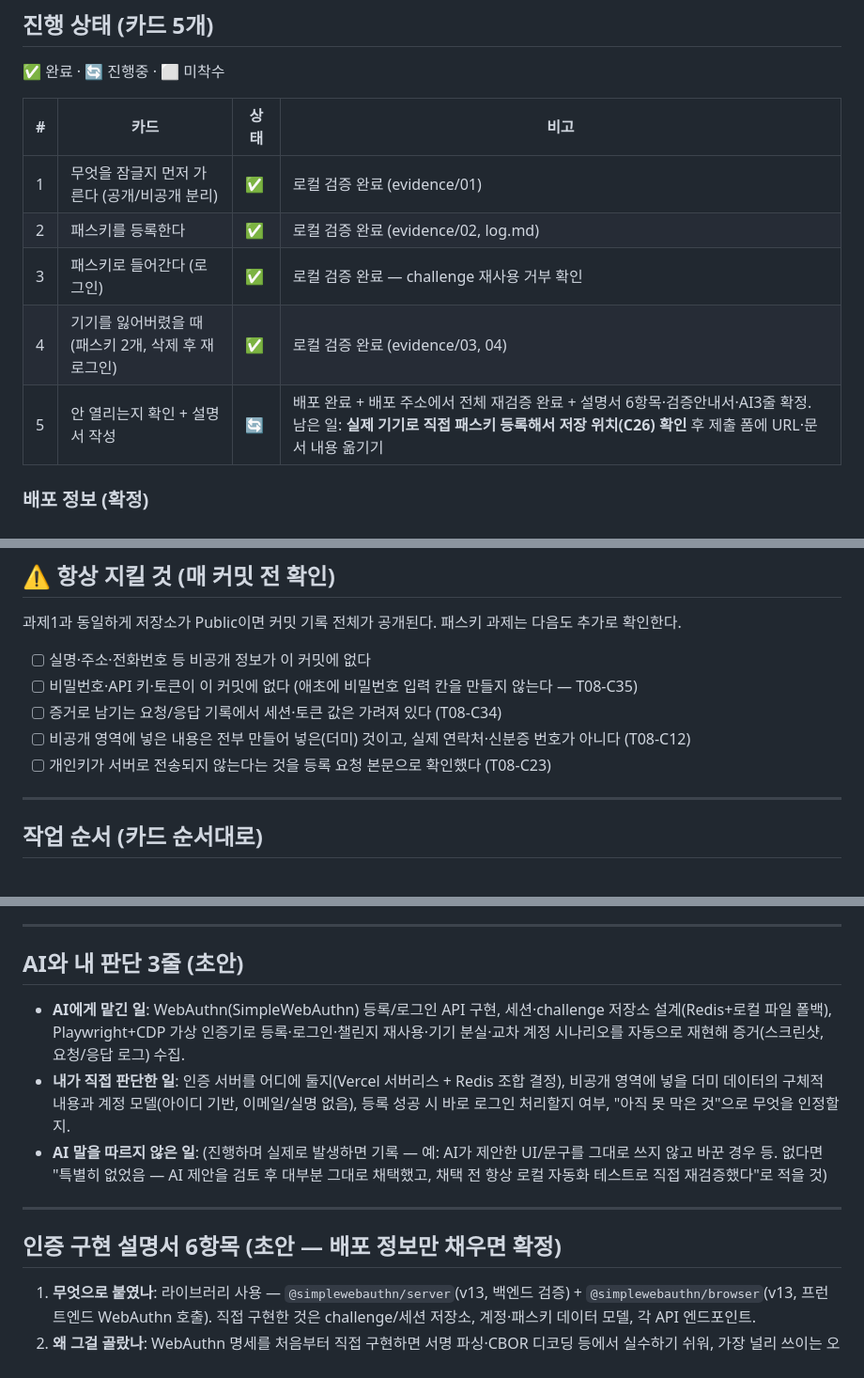
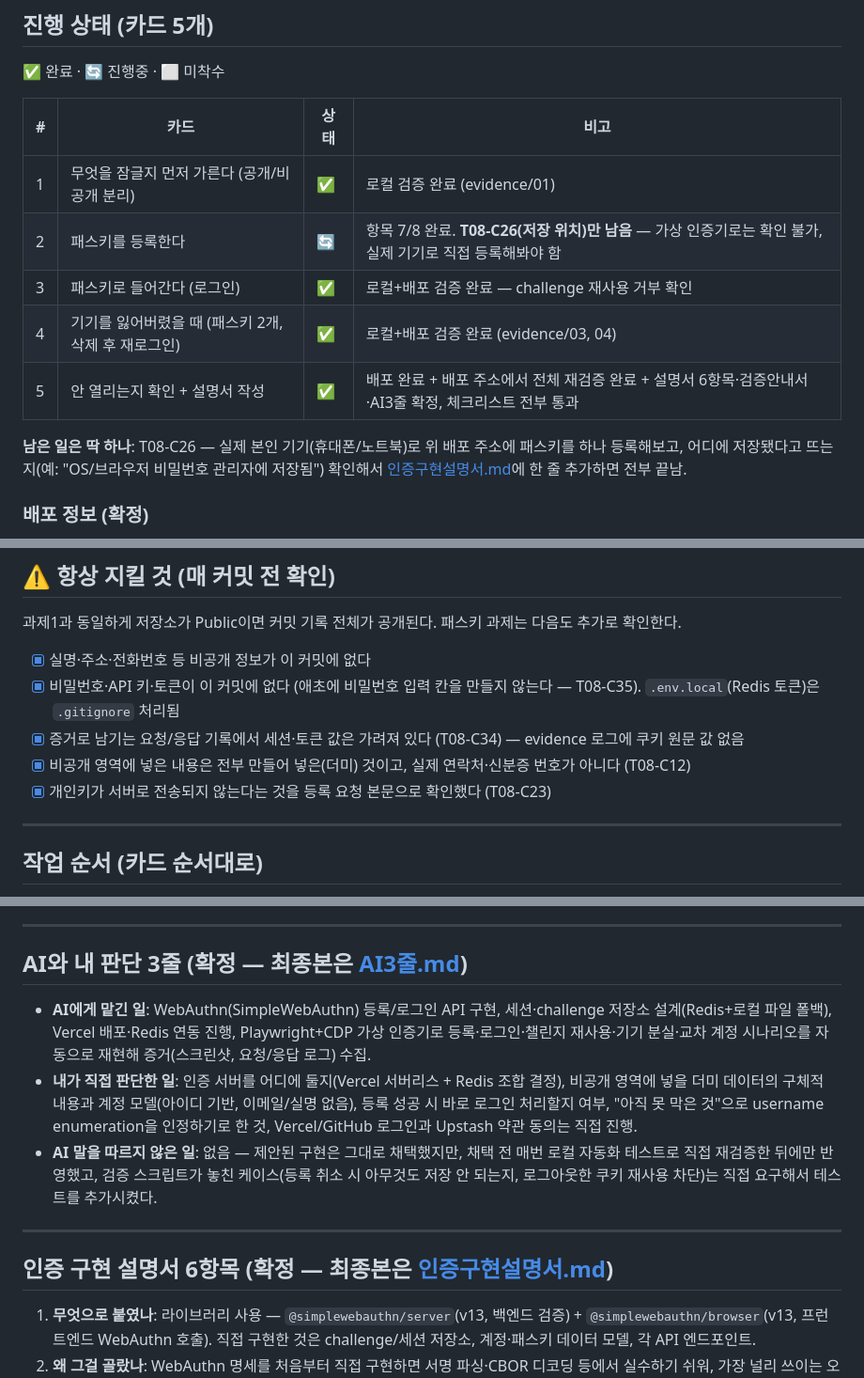
Before and after one commit to whiteclover0542/make_portfolio, a Markdown page: 과제8/progress.md, 3 parts joined by grey strips. Shown at 94% size. Drawn GitHub-style.

Commit message:
Sync 과제8/progress.md checklist with actual status
- Card 2 -> in progress (only T08-C26, real-device check, remains)
- Card 5 -> done (all its checklist items pass)
- Check off pre-commit safety checklist (verified: no PII/secrets,
  session values masked in evidence, .env.local gitignored)
- Point the draft 검증안내서/AI3줄/설명서 sections at the finalized
  standalone files instead of leaving them as open drafts

```diff
--- a/과제8/progress.md
+++ b/과제8/progress.md
@@ -8,10 +8,12 @@
 | # | 카드 | 상태 | 비고 |
 |---|------|------|------|
 | 1 | 무엇을 잠글지 먼저 가른다 (공개/비공개 분리) | ✅ | 로컬 검증 완료 (evidence/01) |
-| 2 | 패스키를 등록한다 | ✅ | 로컬 검증 완료 (evidence/02, log.md) |
-| 3 | 패스키로 들어간다 (로그인) | ✅ | 로컬 검증 완료 — challenge 재사용 거부 확인 |
-| 4 | 기기를 잃어버렸을 때 (패스키 2개, 삭제 후 재로그인) | ✅ | 로컬 검증 완료 (evidence/03, 04) |
-| 5 | 안 열리는지 확인 + 설명서 작성 | 🔄 | 배포 완료 + 배포 주소에서 전체 재검증 완료 + 설명서 6항목·검증안내서·AI3줄 확정. 남은 일: **실제 기기로 직접 패스키 등록해서 저장 위치(C26) 확인** 후 제출 폼에 URL·문서 내용 옮기기 |
+| 2 | 패스키를 등록한다 | 🔄 | 항목 7/8 완료. **T08-C26(저장 위치)만 남음** — 가상 인증기로는 확인 불가, 실제 기기로 직접 등록해봐야 함 |
+| 3 | 패스키로 들어간다 (로그인) | ✅ | 로컬+배포 검증 완료 — challenge 재사용 거부 확인 |
+| 4 | 기기를 잃어버렸을 때 (패스키 2개, 삭제 후 재로그인) | ✅ | 로컬+배포 검증 완료 (evidence/03, 04) |
+| 5 | 안 열리는지 확인 + 설명서 작성 | ✅ | 배포 완료 + 배포 주소에서 전체 재검증 완료 + 설명서 6항목·검증안내서·AI3줄 확정, 체크리스트 전부 통과 |
+
+**남은 일은 딱 하나**: T08-C26 — 실제 본인 기기(휴대폰/노트북)로 위 배포 주소에 패스키를 하나 등록해보고, 어디에 저장됐다고 뜨는지(예: "OS/브라우저 비밀번호 관리자에 저장됨") 확인해서 [인증구현설명서.md](인증구현설명서.md)에 한 줄 추가하면 전부 끝남.
 
 ### 배포 정보 (확정)
 - **결과물 URL**: https://makeportfolio-red.vercel.app
@@ -39,11 +41,11 @@
 
 과제1과 동일하게 저장소가 Public이면 커밋 기록 전체가 공개된다. 패스키 과제는 다음도 추가로 확인한다.
 
-- [ ] 실명·주소·전화번호 등 비공개 정보가 이 커밋에 없다
-- [ ] 비밀번호·API 키·토큰이 이 커밋에 없다 (애초에 비밀번호 입력 칸을 만들지 않는다 — T08-C35)
-- [ ] 증거로 남기는 요청/응답 기록에서 세션·토큰 값은 가려져 있다 (T08-C34)
-- [ ] 비공개 영역에 넣은 내용은 전부 만들어 넣은(더미) 것이고, 실제 연락처·신분증 번호가 아니다 (T08-C12)
-- [ ] 개인키가 서버로 전송되지 않는다는 것을 등록 요청 본문으로 확인했다 (T08-C23)
+- [x] 실명·주소·전화번호 등 비공개 정보가 이 커밋에 없다
+- [x] 비밀번호·API 키·토큰이 이 커밋에 없다 (애초에 비밀번호 입력 칸을 만들지 않는다 — T08-C35). `.env.local`(Redis 토큰)은 `.gitignore` 처리됨
+- [x] 증거로 남기는 요청/응답 기록에서 세션·토큰 값은 가려져 있다 (T08-C34) — evidence 로그에 쿠키 원문 값 없음
+- [x] 비공개 영역에 넣은 내용은 전부 만들어 넣은(더미) 것이고, 실제 연락처·신분증 번호가 아니다 (T08-C12)
+- [x] 개인키가 서버로 전송되지 않는다는 것을 등록 요청 본문으로 확인했다 (T08-C23)
 
 ---
 
@@ -142,15 +144,15 @@
 
 ---
 
-## AI와 내 판단 3줄 (초안)
+## AI와 내 판단 3줄 (확정 — 최종본은 [AI3줄.md](AI3줄.md))
 
-- **AI에게 맡긴 일**: WebAuthn(SimpleWebAuthn) 등록/로그인 API 구현, 세션·challenge 저장소 설계(Redis+로컬 파일 폴백), Playwright+CDP 가상 인증기로 등록·로그인·챌린지 재사용·기기 분실·교차 계정 시나리오를 자동으로 재현해 증거(스크린샷, 요청/응답 로그) 수집.
-- **내가 직접 판단한 일**: 인증 서버를 어디에 둘지(Vercel 서버리스 + Redis 조합 결정), 비공개 영역에 넣을 더미 데이터의 구체적 내용과 계정 모델(아이디 기반, 이메일/실명 없음), 등록 성공 시 바로 로그인 처리할지 여부, "아직 못 막은 것"으로 무엇을 인정할지.
-- **AI 말을 따르지 않은 일**: (진행하며 실제로 발생하면 기록 — 예: AI가 제안한 UI/문구를 그대로 쓰지 않고 바꾼 경우 등. 없다면 "특별히 없었음 — AI 제안을 검토 후 대부분 그대로 채택했고, 채택 전 항상 로컬 자동화 테스트로 직접 재검증했다"로 적을 것)
+- **AI에게 맡긴 일**: WebAuthn(SimpleWebAuthn) 등록/로그인 API 구현, 세션·challenge 저장소 설계(Redis+로컬 파일 폴백), Vercel 배포·Redis 연동 진행, Playwright+CDP 가상 인증기로 등록·로그인·챌린지 재사용·기기 분실·교차 계정 시나리오를 자동으로 재현해 증거(스크린샷, 요청/응답 로그) 수집.
+- **내가 직접 판단한 일**: 인증 서버를 어디에 둘지(Vercel 서버리스 + Redis 조합 결정), 비공개 영역에 넣을 더미 데이터의 구체적 내용과 계정 모델(아이디 기반, 이메일/실명 없음), 등록 성공 시 바로 로그인 처리할지 여부, "아직 못 막은 것"으로 username enumeration을 인정하기로 한 것, Vercel/GitHub 로그인과 Upstash 약관 동의는 직접 진행.
+- **AI 말을 따르지 않은 일**: 없음 — 제안된 구현은 그대로 채택했지만, 채택 전 매번 로컬 자동화 테스트로 직접 재검증한 뒤에만 반영했고, 검증 스크립트가 놓친 케이스(등록 취소 시 아무것도 저장 안 되는지, 로그아웃한 쿠키 재사용 차단)는 직접 요구해서 테스트를 추가시켰다.
 
 ---
 
-## 인증 구현 설명서 6항목 (초안 — 배포 정보만 채우면 확정)
+## 인증 구현 설명서 6항목 (확정 — 최종본은 [인증구현설명서.md](인증구현설명서.md))
 
 1. **무엇으로 붙였나**: 라이브러리 사용 — `@simplewebauthn/server`(v13, 백엔드 검증) + `@simplewebauthn/browser`(v13, 프런트엔드 WebAuthn 호출). 직접 구현한 것은 challenge/세션 저장소, 계정·패스키 데이터 모델, 각 API 엔드포인트.
 2. **왜 그걸 골랐나**: WebAuthn 명세를 처음부터 직접 구현하면 서명 파싱·CBOR 디코딩 등에서 실수하기 쉬워, 가장 널리 쓰이는 오픈소스 구현체(SimpleWebAuthn)로 검증 로직을 맡기고 저장·세션·API 설계는 직접 통제했다. 정적 사이트(GitHub Pages)에서 Vercel로 옮긴 이유는 서버리스 함수(api/*.js)로 challenge 발급·서명 검증을 실행할 곳이 필요했기 때문.
```
Also changed, not shown: other parts of 과제8/progress.md (+1 -1 lines).
